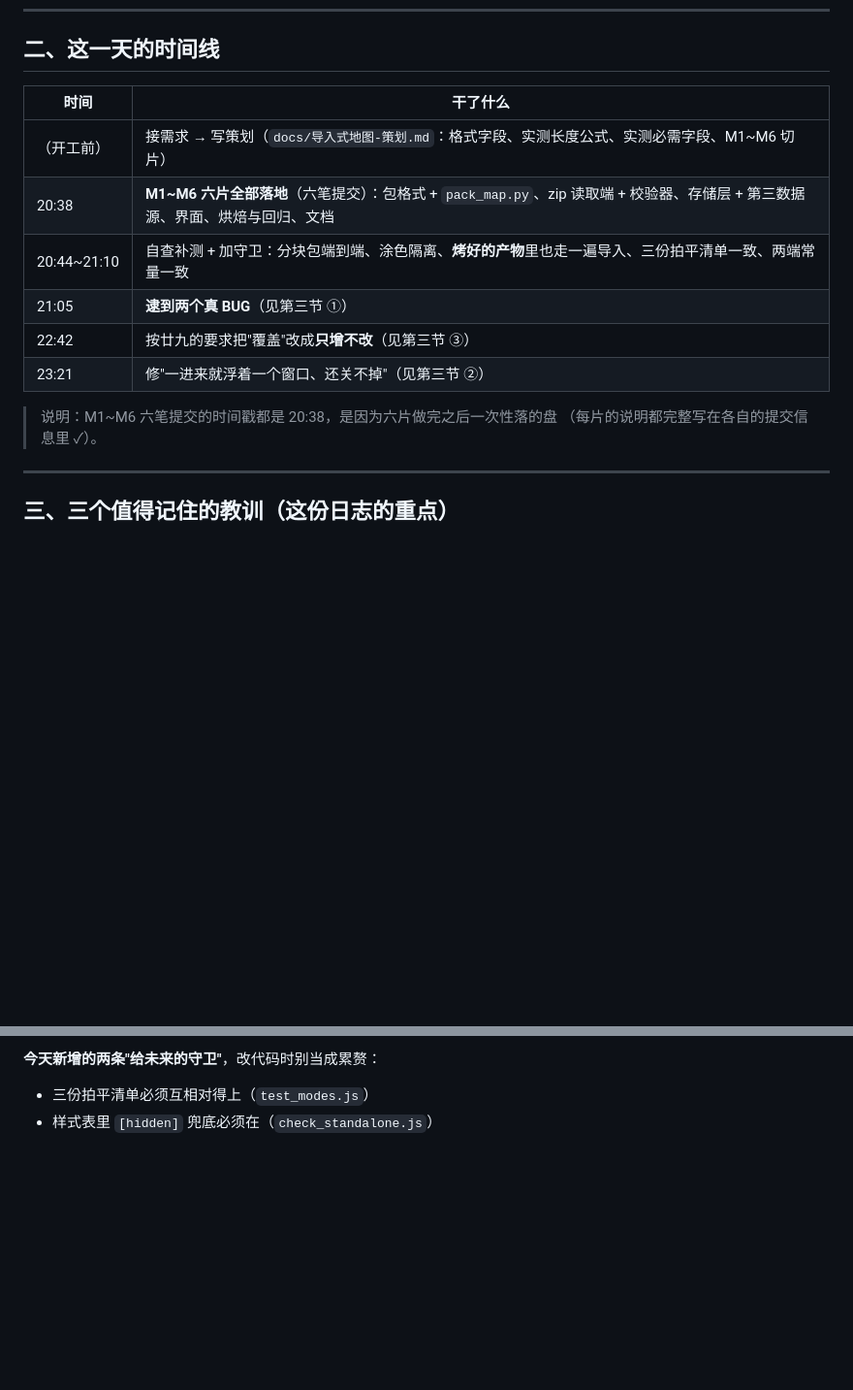
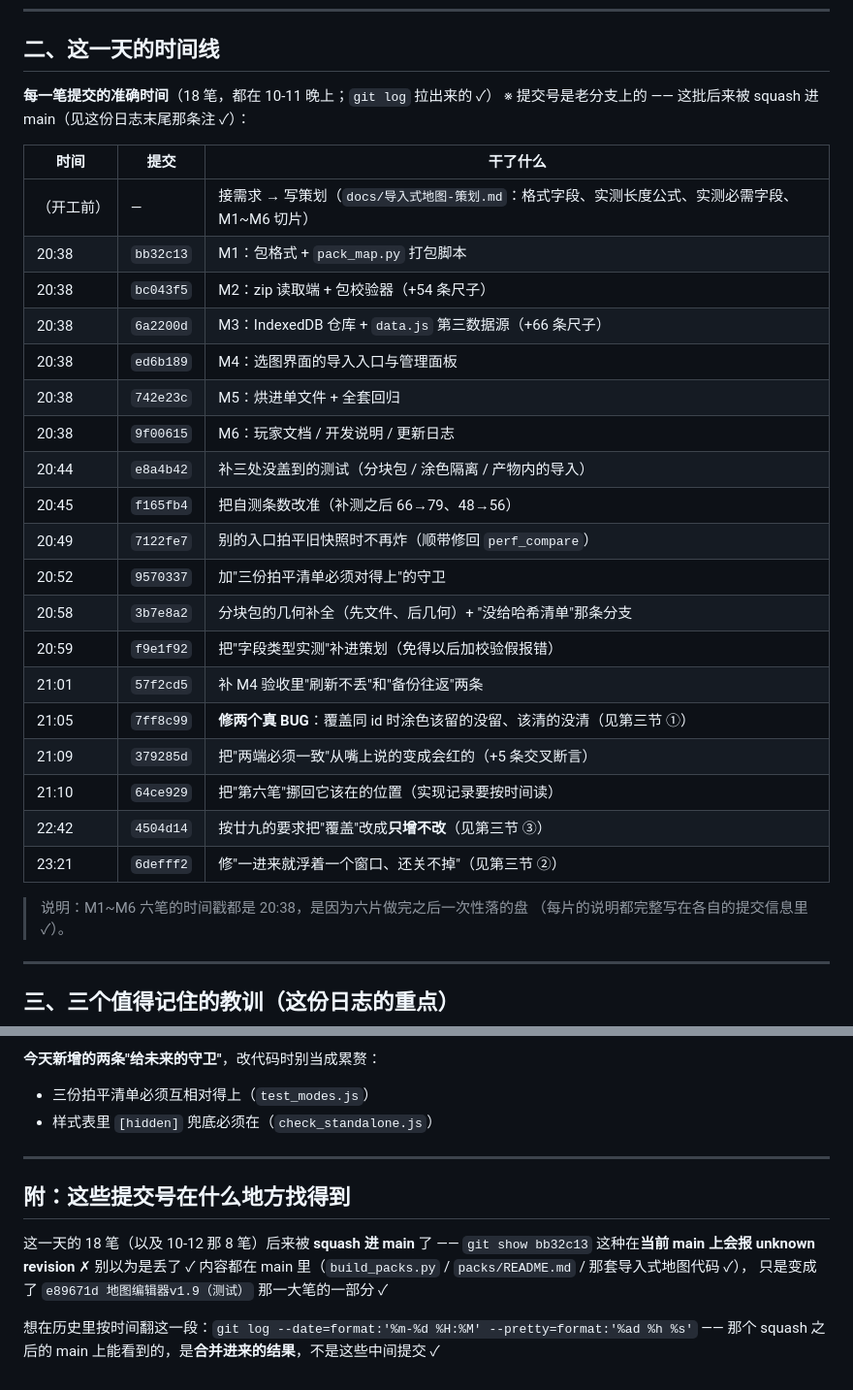
Before and after one commit to Nianjiujiang/pdx-map-editor, a Markdown page: docs/开发日志-2026-10-11.md, 2 parts joined by grey strips. Shown at 97% size. Rendered like a GitHub page; blank space fills up the shorter version.

```diff
--- a/docs/开发日志-2026-10-11.md
+++ b/docs/开发日志-2026-10-11.md
@@ -19,16 +19,32 @@ mod 地图（KR 之类）的路径就此打通：作者自己打包、自己决
 
 ## 二、这一天的时间线
 
-| 时间 | 干了什么 |
-|---|---|
-| （开工前） | 接需求 → 写策划（`docs/导入式地图-策划.md`：格式字段、实测长度公式、实测必需字段、M1~M6 切片） |
-| 20:38 | **M1~M6 六片全部落地**（六笔提交）：包格式 + `pack_map.py`、zip 读取端 + 校验器、存储层 + 第三数据源、界面、烘焙与回归、文档 |
-| 20:44~21:10 | 自查补测 + 加守卫：分块包端到端、涂色隔离、**烤好的产物**里也走一遍导入、三份拍平清单一致、两端常量一致 |
-| 21:05 | **逮到两个真 BUG**（见第三节 ①） |
-| 22:42 | 按廿九的要求把"覆盖"改成**只增不改**（见第三节 ③） |
-| 23:21 | 修"一进来就浮着一个窗口、还关不掉"（见第三节 ②） |
+**每一笔提交的准确时间**（18 笔，都在 10-11 晚上；`git log` 拉出来的 ✓）
+※ 提交号是老分支上的 —— 这批后来被 squash 进 main（见这份日志末尾那条注 ✓）：
 
-> 说明：M1~M6 六笔提交的时间戳都是 20:38，是因为六片做完之后一次性落的盘
+| 时间 | 提交 | 干了什么 |
+|---|---|---|
+| （开工前） | — | 接需求 → 写策划（`docs/导入式地图-策划.md`：格式字段、实测长度公式、实测必需字段、M1~M6 切片） |
+| 20:38 | `bb32c13` | M1：包格式 + `pack_map.py` 打包脚本 |
+| 20:38 | `bc043f5` | M2：zip 读取端 + 包校验器（+54 条尺子） |
+| 20:38 | `6a2200d` | M3：IndexedDB 仓库 + `data.js` 第三数据源（+66 条尺子） |
+| 20:38 | `ed6b189` | M4：选图界面的导入入口与管理面板 |
+| 20:38 | `742e23c` | M5：烘进单文件 + 全套回归 |
+| 20:38 | `9f00615` | M6：玩家文档 / 开发说明 / 更新日志 |
+| 20:44 | `e8a4b42` | 补三处没盖到的测试（分块包 / 涂色隔离 / 产物内的导入） |
+| 20:45 | `f165fb4` | 把自测条数改准（补测之后 66→79、48→56） |
+| 20:49 | `7122fe7` | 别的入口拍平旧快照时不再炸（顺带修回 `perf_compare`） |
+| 20:52 | `9570337` | 加"三份拍平清单必须对得上"的守卫 |
+| 20:58 | `3b7e8a2` | 分块包的几何补全（先文件、后几何）+ "没给哈希清单"那条分支 |
+| 20:59 | `f9e1f92` | 把"字段类型实测"补进策划（免得以后加校验假报错） |
+| 21:01 | `57f2cd5` | 补 M4 验收里"刷新不丢"和"备份往返"两条 |
+| 21:05 | `7ff8c99` | **修两个真 BUG**：覆盖同 id 时涂色该留的没留、该清的没清（见第三节 ①） |
+| 21:09 | `379285d` | 把"两端必须一致"从嘴上说的变成会红的（+5 条交叉断言） |
+| 21:10 | `64ce929` | 把"第六笔"挪回它该在的位置（实现记录要按时间读） |
+| 22:42 | `4504d14` | 按廿九的要求把"覆盖"改成**只增不改**（见第三节 ③） |
+| 23:21 | `6defff2` | 修"一进来就浮着一个窗口、还关不掉"（见第三节 ②） |
+
+> 说明：M1~M6 六笔的时间戳都是 20:38，是因为六片做完之后一次性落的盘
 > （每片的说明都完整写在各自的提交信息里 ✓）。
 
 ---
@@ -207,3 +223,15 @@ node tools/check_log.js
 **今天新增的两条"给未来的守卫"**，改代码时别当成累赘：
 - 三份拍平清单必须互相对得上（`test_modes.js`）
 - 样式表里 `[hidden]` 兜底必须在（`check_standalone.js`）
+
+---
+
+## 附：这些提交号在什么地方找得到
+
+这一天的 18 笔（以及 10-12 那 8 笔）后来被 **squash 进 main** 了 ——
+`git show bb32c13` 这种在**当前 main 上会报 unknown revision** ✗ 别以为是丢了 ✓
+内容都在 main 里（`build_packs.py` / `packs/README.md` / 那套导入式地图代码 ✓），
+只是变成了 `e89671d 地图编辑器v1.9（测试）` 那一大笔的一部分 ✓
+
+想在历史里按时间翻这一段：`git log --date=format:'%m-%d %H:%M' --pretty=format:'%ad %h %s'`
+—— 那个 squash 之后的 main 上能看到的，是**合并进来的结果**，不是这些中间提交 ✓
```
Also changed, not shown: docs/开发日志-2026-10-12.md (+51 -11 lines).
